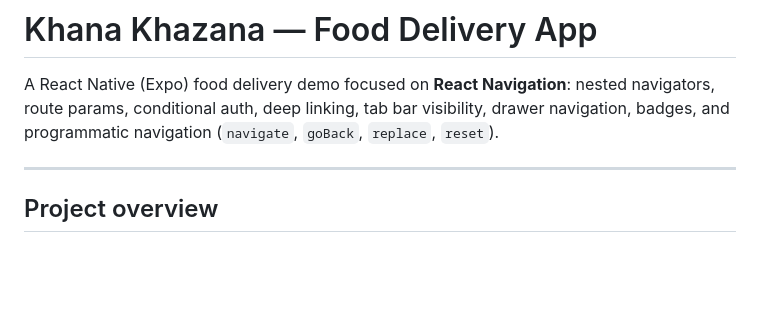
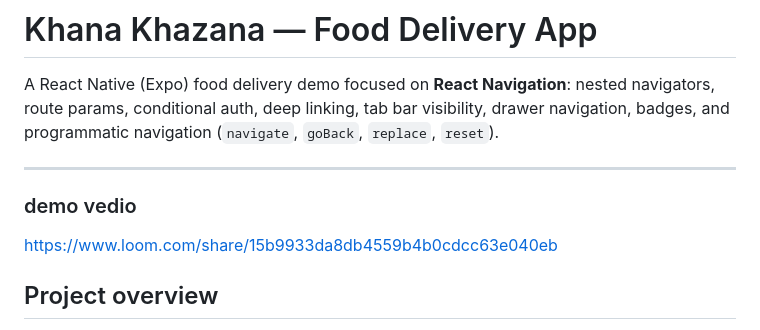
Before and after one commit to Yusuf-9198/Basics-App, a Markdown page: FoodDeliveryApp/README.md, the part around the change. GitHub-like rendering; blank space fills up the shorter version.

Commit message:
completed

```diff
--- a/FoodDeliveryApp/README.md
+++ b/FoodDeliveryApp/README.md
@@ -3,6 +3,8 @@
 A React Native (Expo) food delivery demo focused on **React Navigation**: nested navigators, route params, conditional auth, deep linking, tab bar visibility, drawer navigation, badges, and programmatic navigation (`navigate`, `goBack`, `replace`, `reset`).
 
 ---
+### demo vedio
+https://www.loom.com/share/15b9933da8db4559b4b0cdcc63e040eb
 
 ## Project overview
 
```
